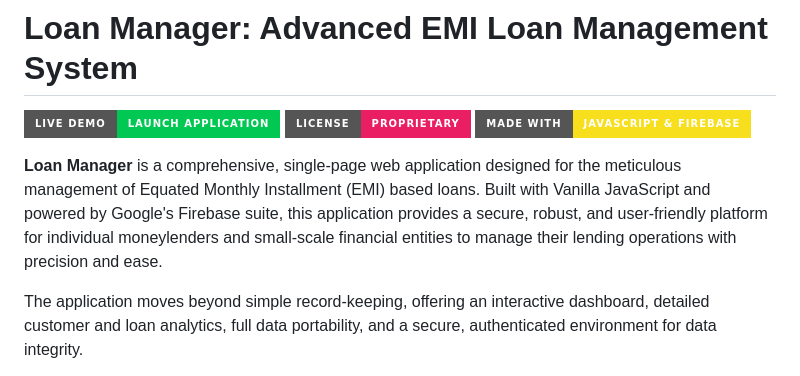
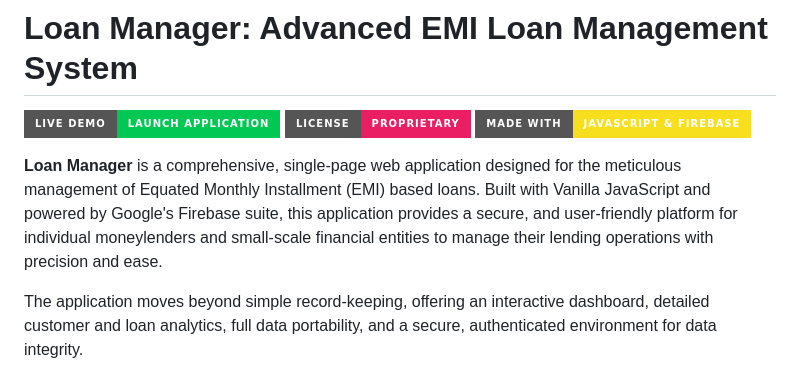
Before and after one commit to mandlandebele358-ux/loans, a Markdown page: README.md, the part around the change. GitHub-like rendering; badges without logos.

```diff
--- a/README.md
+++ b/README.md
@@ -4,7 +4,7 @@
 [![License](https://img.shields.io/badge/License-Proprietary-E91E63?style=for-the-badge)](./LICENSE)
 [![Technology](https://img.shields.io/badge/Made_with-JavaScript_&_Firebase-F7DF1E?style=for-the-badge&logo=javascript)](https://firebase.google.com/)
 
-**Loan Manager** is a comprehensive, single-page web application designed for the meticulous management of Equated Monthly Installment (EMI) based loans. Built with Vanilla JavaScript and powered by Google's Firebase suite, this application provides a secure, robust, and user-friendly platform for individual moneylenders and small-scale financial entities to manage their lending operations with precision and ease.
+**Loan Manager** is a comprehensive, single-page web application designed for the meticulous management of Equated Monthly Installment (EMI) based loans. Built with Vanilla JavaScript and powered by Google's Firebase suite, this application provides a secure, and user-friendly platform for individual moneylenders and small-scale financial entities to manage their lending operations with precision and ease.
 
 The application moves beyond simple record-keeping, offering an interactive dashboard, detailed customer and loan analytics, full data portability, and a secure, authenticated environment for data integrity.
 
```
